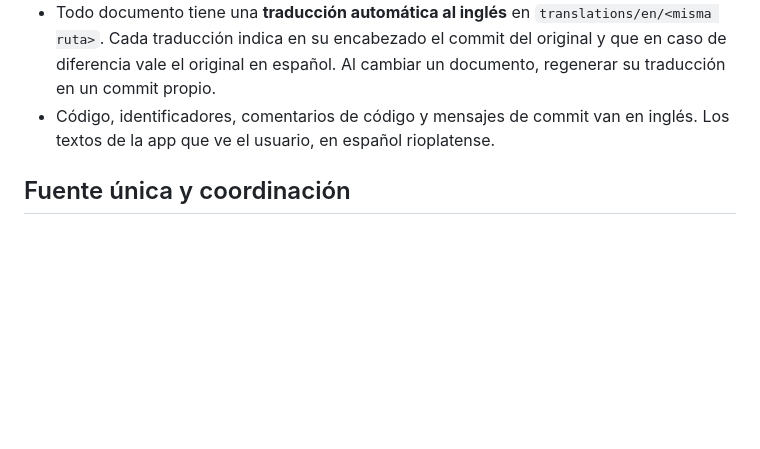
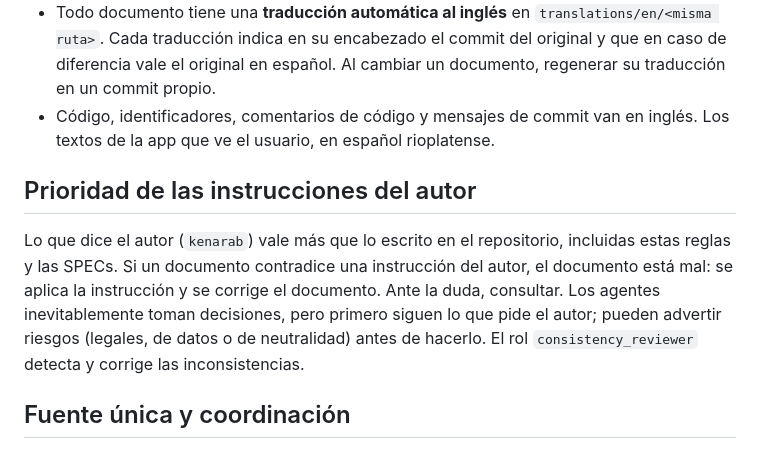
Before and after one commit to kenarab/cuentaconmigo, a Markdown page: AGENTS.md, the part around the change. Drawn GitHub-style; blank space fills up the shorter version.

Commit message:
Make the owner's instructions prevail over written rules
Co-Authored-By: Claude Opus 5.5 <noreply@anthropic.com>

```diff
--- a/AGENTS.md
+++ b/AGENTS.md
@@ -57,6 +57,15 @@ cualquier elección es una propuesta hasta que la acepte el autor.
   Al cambiar un documento, regenerar su traducción en un commit propio.
 - Código, identificadores, comentarios de código y mensajes de commit van en inglés.
   Los textos de la app que ve el usuario, en español rioplatense.
+
+## Prioridad de las instrucciones del autor
+
+Lo que dice el autor (`kenarab`) vale más que lo escrito en el repositorio, incluidas
+estas reglas y las SPECs. Si un documento contradice una instrucción del autor, el
+documento está mal: se aplica la instrucción y se corrige el documento. Ante la duda,
+consultar. Los agentes inevitablemente toman decisiones, pero primero siguen lo que
+pide el autor; pueden advertir riesgos (legales, de datos o de neutralidad) antes de
+hacerlo. El rol `consistency_reviewer` detecta y corrige las inconsistencias.
 
 ## Fuente única y coordinación
 
```
